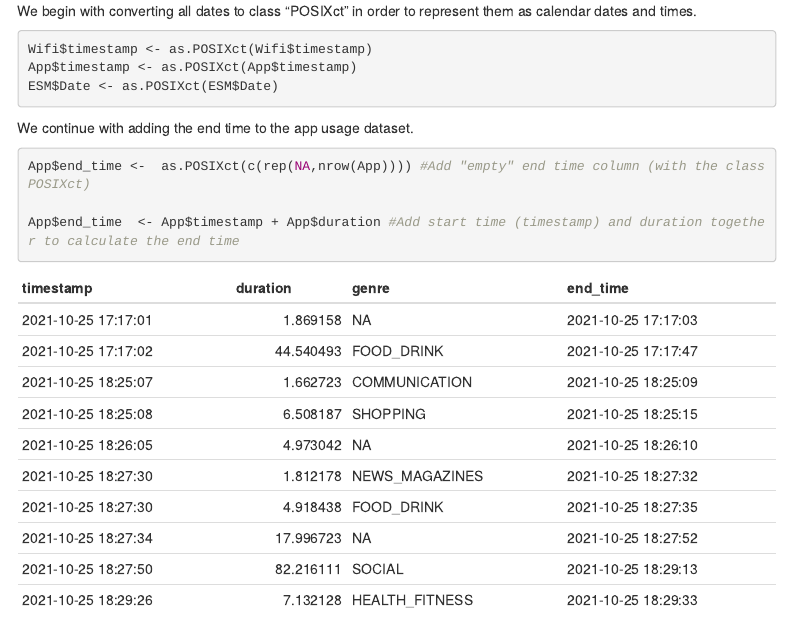
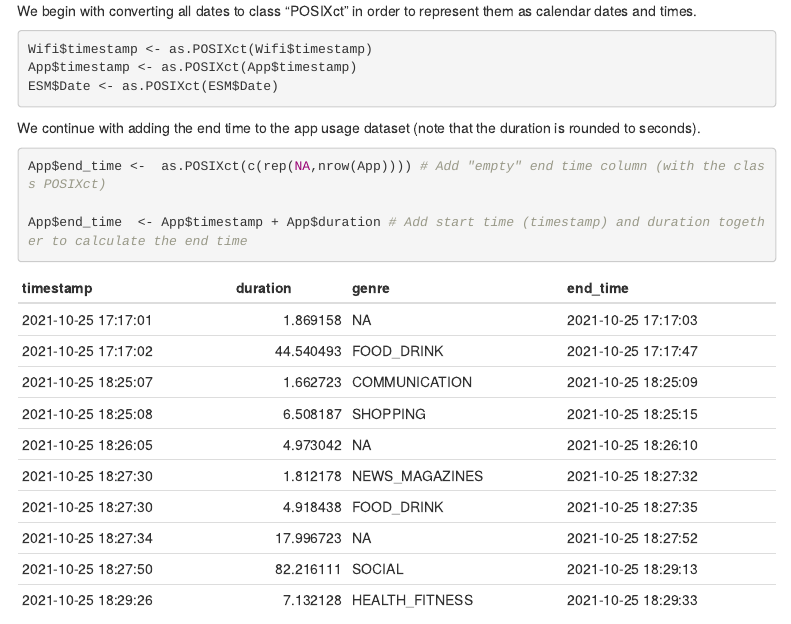
Before and after one commit to AnnaLangener/TimeScaleAnalysis_Example, an R Markdown document (Example - Time Scale Paper.Rmd): the page in a window 1100 px wide, from 790 px down. Rendered offline with R 4.5, knitr and Pandoc, with nearby package versions; menus at the side of the page are left out.

Commit message:
add note about rounding

````diff
--- a/Example - Time Scale Paper.Rmd
+++ b/Example - Time Scale Paper.Rmd
@@ -60,12 +60,12 @@ App$timestamp <- as.POSIXct(App$timestamp)
 ESM$Date <- as.POSIXct(ESM$Date)
 ```
 
-We continue with adding the end time to the app usage dataset.
+We continue with adding the end time to the app usage dataset (note that the duration is rounded to seconds).
 
 ```{r echo=TRUE}
-App$end_time <-  as.POSIXct(c(rep(NA,nrow(App)))) #Add "empty" end time column (with the class POSIXct)
+App$end_time <-  as.POSIXct(c(rep(NA,nrow(App)))) # Add "empty" end time column (with the class POSIXct)
 
-App$end_time  <- App$timestamp + App$duration #Add start time (timestamp) and duration together to calculate the end time
+App$end_time  <- App$timestamp + App$duration # Add start time (timestamp) and duration together to calculate the end time
 ```
 
 ```{r echo=FALSE}
````
Also changed, not shown: 1 other file.
